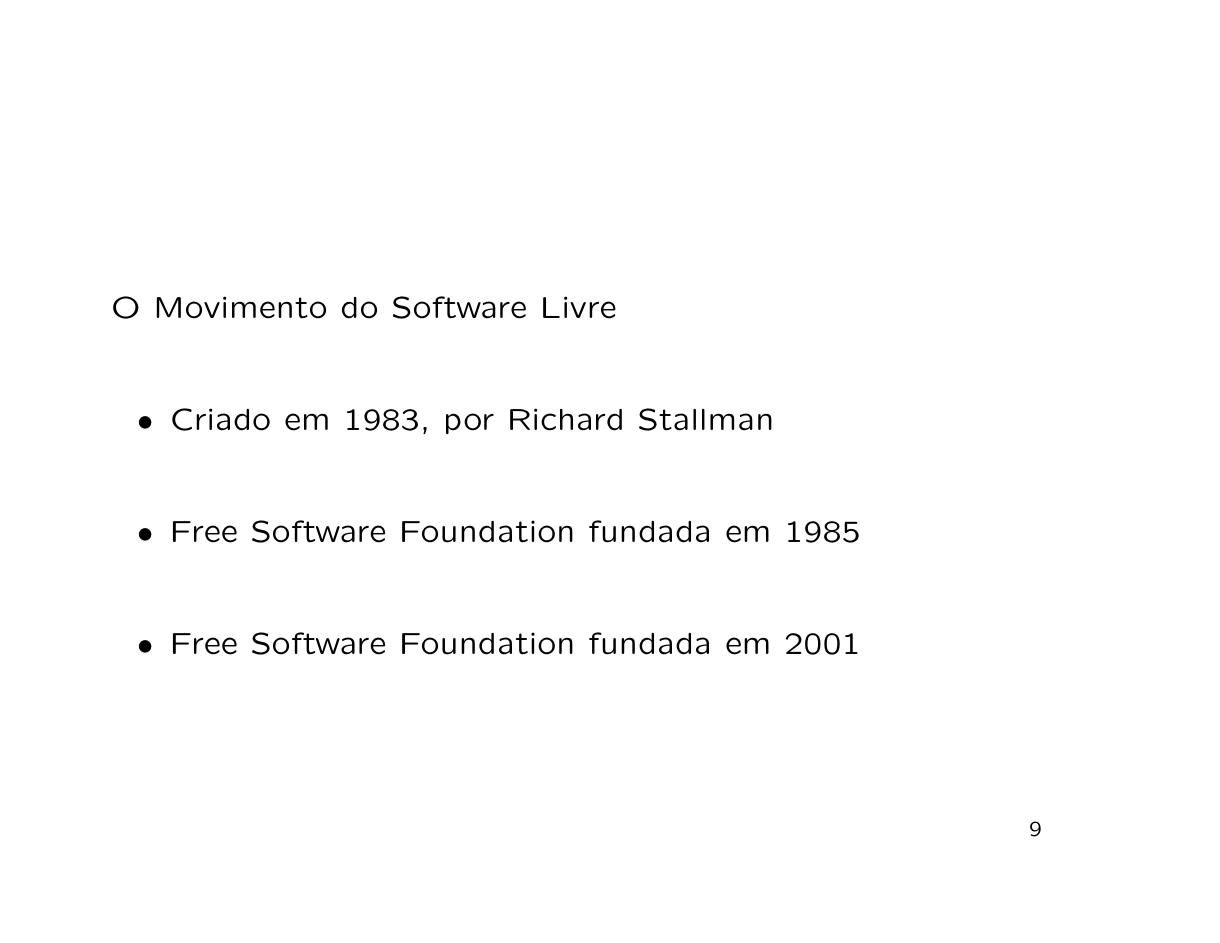
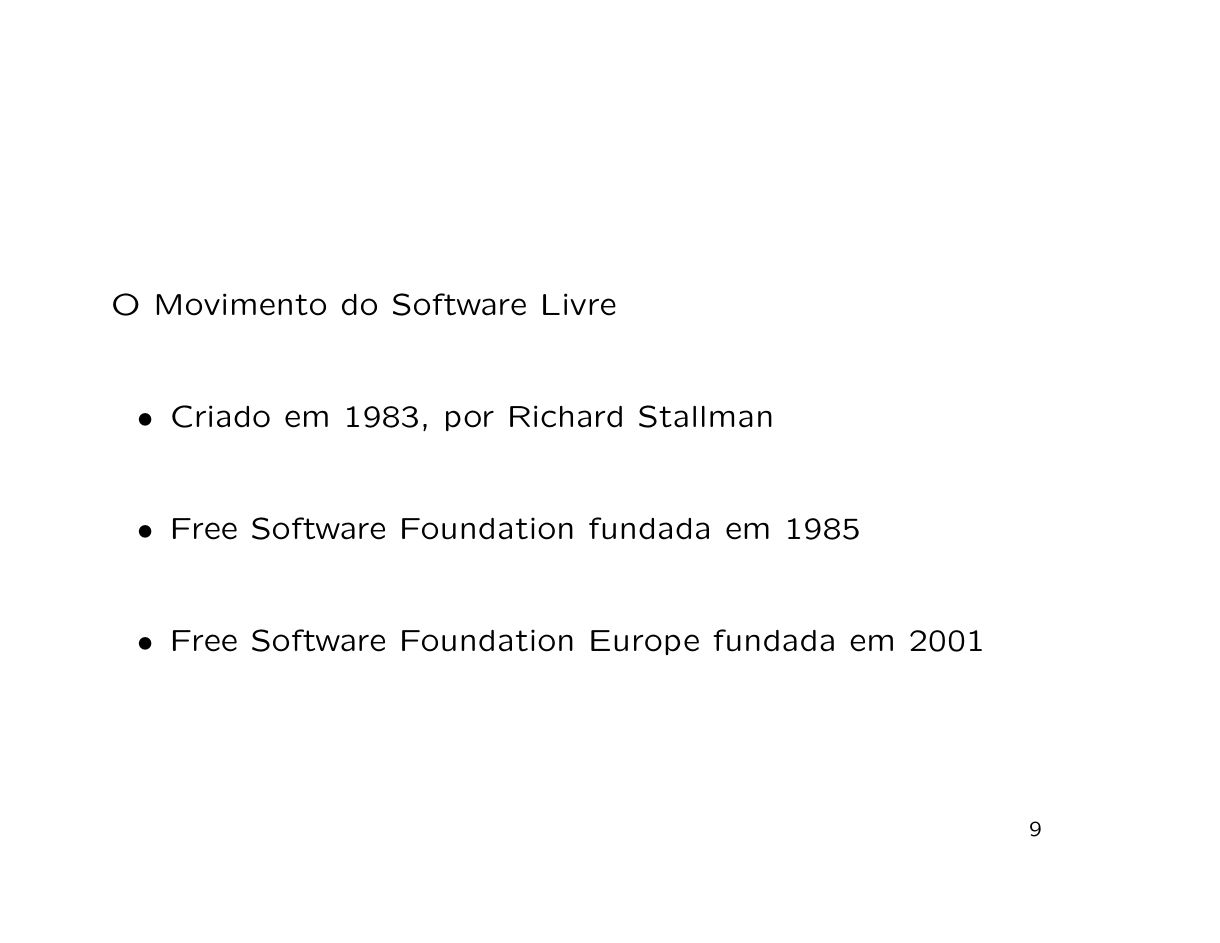
Before and after one commit to marado/ANSOL-presentation, LaTeX slides (ANSOL-MOSS.tex): page 10 of 59. Compiled offline with pdfLaTeX; the source files are stored in an older character set and shown here as Unicode.

Commit message:
bugfix: FSF criada em 1985, FSFE criada em 2001

```diff
--- a/ANSOL-MOSS.tex
+++ b/ANSOL-MOSS.tex
@@ -136,7 +136,7 @@
 \begin{itemize}
 \item{} Criado em 1983, por Richard Stallman
 \item{} Free Software Foundation fundada em 1985
-\item{} Free Software Foundation fundada em 2001
+\item{} Free Software Foundation Europe fundada em 2001
 \end{itemize}
 \end{slide}
 
```
Also changed, not shown: ANSOL-MOSS.pdf, README.md, 1 other file.
